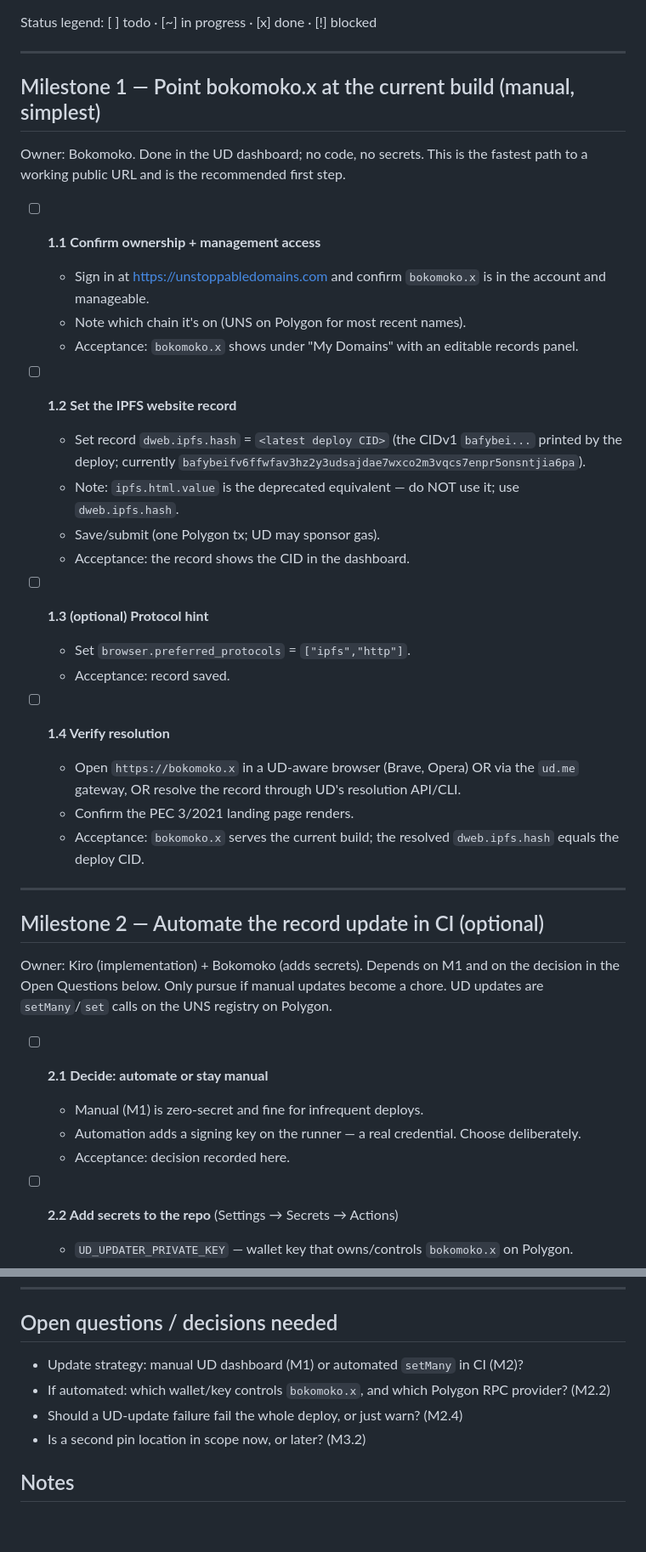
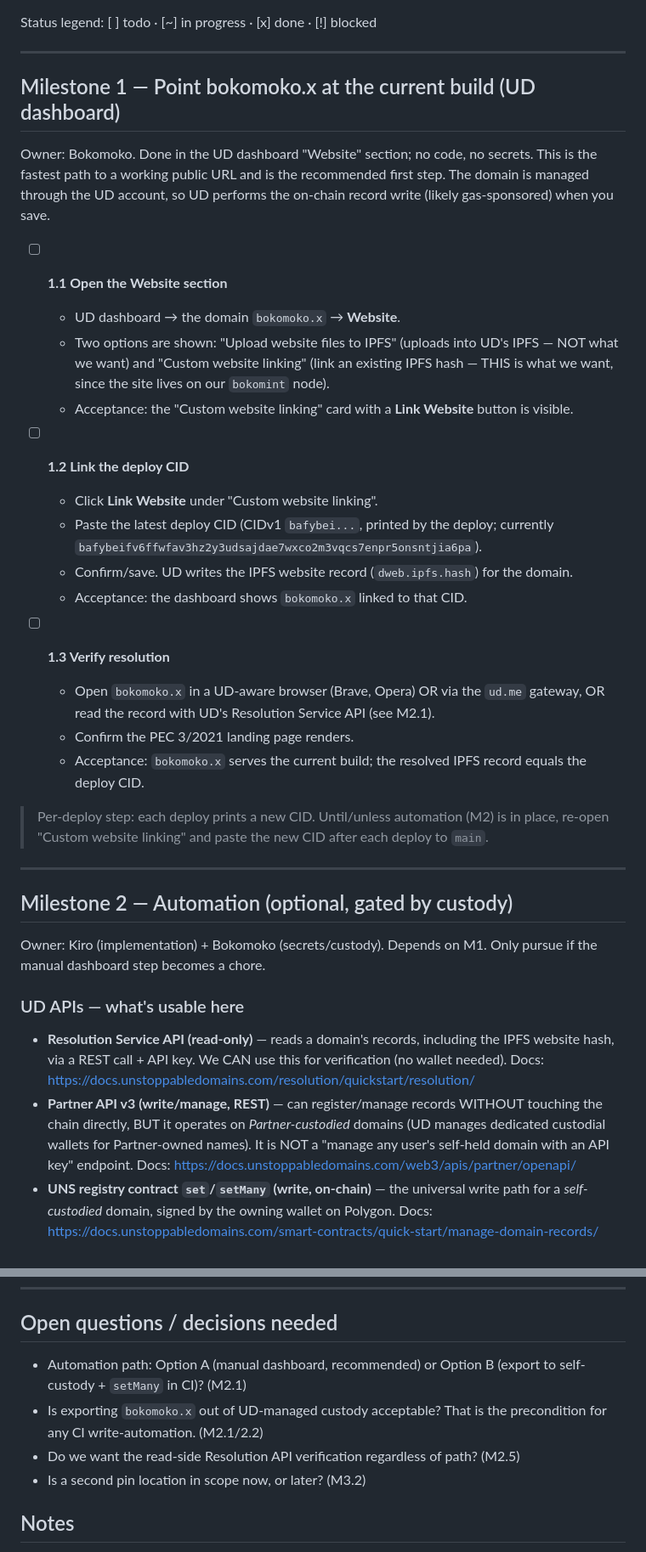
Before and after one commit to Bokomoko/web3site, a Markdown page: todolist.md, 2 parts joined by grey strips. Shown at 85% size. GitHub-like rendering; blank space fills up the shorter version.

```diff
--- a/todolist.md
+++ b/todolist.md
@@ -18,52 +18,61 @@ Status legend: [ ] todo · [~] in progress · [x] done · [!] blocked
 
 ---
 
-## Milestone 1 — Point bokomoko.x at the current build (manual, simplest)
+## Milestone 1 — Point bokomoko.x at the current build (UD dashboard)
 
-Owner: Bokomoko. Done in the UD dashboard; no code, no secrets. This is the
-fastest path to a working public URL and is the recommended first step.
+Owner: Bokomoko. Done in the UD dashboard "Website" section; no code, no secrets.
+This is the fastest path to a working public URL and is the recommended first
+step. The domain is managed through the UD account, so UD performs the on-chain
+record write (likely gas-sponsored) when you save.
 
-- [ ] **1.1 Confirm ownership + management access**
-  - Sign in at https://unstoppabledomains.com and confirm `bokomoko.x` is in the
-    account and manageable.
-  - Note which chain it's on (UNS on Polygon for most recent names).
-  - Acceptance: `bokomoko.x` shows under "My Domains" with an editable records
-    panel.
+- [ ] **1.1 Open the Website section**
+  - UD dashboard → the domain `bokomoko.x` → **Website**.
+  - Two options are shown: "Upload website files to IPFS" (uploads into UD's
+    IPFS — NOT what we want) and "Custom website linking" (link an existing
+    IPFS hash — THIS is what we want, since the site lives on our `bokomint`
+    node).
+  - Acceptance: the "Custom website linking" card with a **Link Website** button
+    is visible.
 
-- [ ] **1.2 Set the IPFS website record**
-  - Set record `dweb.ipfs.hash` = `<latest deploy CID>` (the CIDv1 `bafybei...`
-    printed by the deploy; currently
-    `bafybeifv6ffwfav3hz2y3udsajdae7wxco2m3vqcs7enpr5onsntjia6pa`).
-  - Note: `ipfs.html.value` is the deprecated equivalent — do NOT use it; use
-    `dweb.ipfs.hash`.
-  - Save/submit (one Polygon tx; UD may sponsor gas).
-  - Acceptance: the record shows the CID in the dashboard.
+- [ ] **1.2 Link the deploy CID**
+  - Click **Link Website** under "Custom website linking".
+  - Paste the latest deploy CID (CIDv1 `bafybei...`, printed by the deploy;
+    currently `bafybeifv6ffwfav3hz2y3udsajdae7wxco2m3vqcs7enpr5onsntjia6pa`).
+  - Confirm/save. UD writes the IPFS website record (`dweb.ipfs.hash`) for the
+    domain.
+  - Acceptance: the dashboard shows `bokomoko.x` linked to that CID.
 
-- [ ] **1.3 (optional) Protocol hint**
-  - Set `browser.preferred_protocols` = `["ipfs","http"]`.
-  - Acceptance: record saved.
+- [ ] **1.3 Verify resolution**
+  - Open `bokomoko.x` in a UD-aware browser (Brave, Opera) OR via the `ud.me`
+    gateway, OR read the record with UD's Resolution Service API (see M2.1).
+  - Confirm the PEC 3/2021 landing page renders.
+  - Acceptance: `bokomoko.x` serves the current build; the resolved IPFS record
+    equals the deploy CID.
 
-- [ ] **1.4 Verify resolution**
-  - Open `https://bokomoko.x` in a UD-aware browser (Brave, Opera) OR via the
-    `ud.me` gateway, OR resolve the record through UD's resolution API/CLI.
-  - Confirm the PEC 3/2021 landing page renders.
-  - Acceptance: `bokomoko.x` serves the current build; the resolved
-    `dweb.ipfs.hash` equals the deploy CID.
+> Per-deploy step: each deploy prints a new CID. Until/unless automation (M2) is
+> in place, re-open "Custom website linking" and paste the new CID after each
+> deploy to `main`.
 
 ---
 
-## Milestone 2 — Automate the record update in CI (optional)
+## Milestone 2 — Automation (optional, gated by custody)
 
-Owner: Kiro (implementation) + Bokomoko (adds secrets). Depends on M1 and on the
-decision in the Open Questions below. Only pursue if manual updates become a
-chore. UD updates are `setMany`/`set` calls on the UNS registry on Polygon.
+Owner: Kiro (implementation) + Bokomoko (secrets/custody). Depends on M1. Only
+pursue if the manual dashboard step becomes a chore.
 
-- [ ] **2.1 Decide: automate or stay manual**
-  - Manual (M1) is zero-secret and fine for infrequent deploys.
-  - Automation adds a signing key on the runner — a real credential. Choose
-    deliberately.
-  - Acceptance: decision recorded here.
+### UD APIs — what's usable here
 
-- [ ] **2.2 Add secrets to the repo** (Settings → Secrets → Actions)
-  - `UD_UPDATER_PRIVATE_KEY` — wallet key that owns/controls `bokomoko.x` on
-    Polygon.
+- **Resolution Service API (read-only)** — reads a domain's records, including
+  the IPFS website hash, via a REST call + API key. We CAN use this for
+  verification (no wallet needed). Docs:
+  https://docs.unstoppabledomains.com/resolution/quickstart/resolution/
+- **Partner API v3 (write/manage, REST)** — can register/manage records WITHOUT
+  touching the chain directly, BUT it operates on *Partner-custodied* domains
+  (UD manages dedicated custodial wallets for Partner-owned names). It is NOT a
+  "manage any user's self-held domain with an API key" endpoint. Docs:
+  https://docs.unstoppabledomains.com/web3/apis/partner/openapi/
+- **UNS registry contract `set`/`setMany` (write, on-chain)** — the universal
+  write path for a *self-custodied* domain, signed by the owning wallet on
+  Polygon. Docs:
+  https://docs.unstoppabledomains.com/smart-contracts/quick-start/manage-domain-records/
+
@@ -120,10 +146,11 @@ Owner: Kiro. Depends on M1 (and M2 if automated).
 
 ## Open questions / decisions needed
 
-- Update strategy: manual UD dashboard (M1) or automated `setMany` in CI (M2)?
-- If automated: which wallet/key controls `bokomoko.x`, and which Polygon RPC
-  provider? (M2.2)
-- Should a UD-update failure fail the whole deploy, or just warn? (M2.4)
+- Automation path: Option A (manual dashboard, recommended) or Option B (export
+  to self-custody + `setMany` in CI)? (M2.1)
+- Is exporting `bokomoko.x` out of UD-managed custody acceptable? That is the
+  precondition for any CI write-automation. (M2.1/2.2)
+- Do we want the read-side Resolution API verification regardless of path? (M2.5)
 - Is a second pin location in scope now, or later? (M3.2)
 
 ## Notes
```
Also changed, not shown: other parts of todolist.md (+43 -26 lines).
